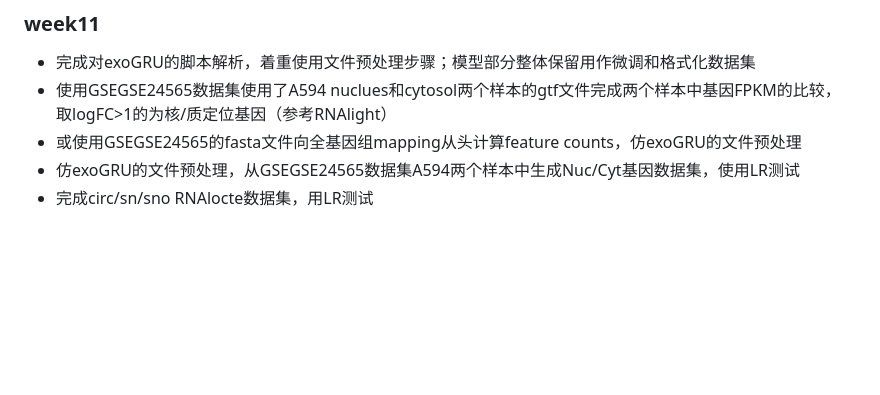
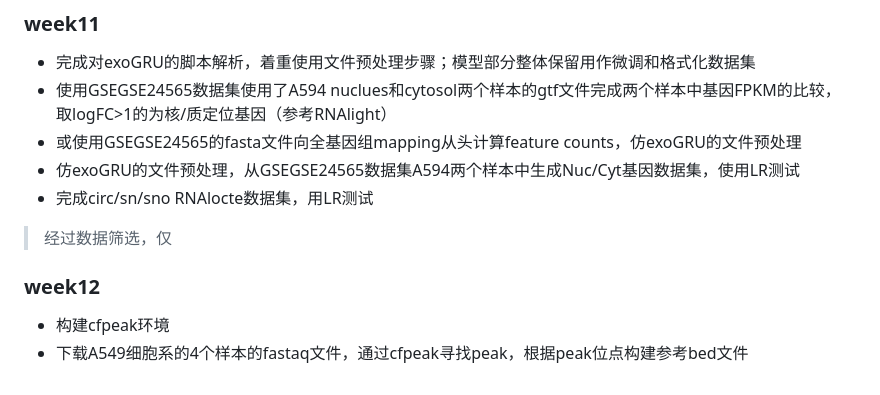
Before and after one commit to zhangysTHU/bioinfo_2024_spring.github.io, a Markdown page: bioinformatics _scheme.md, the part around the change. Rendered like a GitHub page; blank space fills up the shorter version.

```diff
--- a/bioinformatics _scheme.md
+++ b/bioinformatics _scheme.md
@@ -151,3 +151,8 @@
 - 或使用GSEGSE24565的fasta文件向全基因组mapping从头计算feature counts，仿exoGRU的文件预处理
 - 仿exoGRU的文件预处理，从GSEGSE24565数据集A594两个样本中生成Nuc/Cyt基因数据集，使用LR测试
 - 完成circ/sn/sno RNAlocte数据集，用LR测试
+> 经过数据筛选，仅
+
+### week12
+- 构建cfpeak环境
+- 下载A549细胞系的4个样本的fastaq文件，通过cfpeak寻找peak，根据peak位点构建参考bed文件
```
